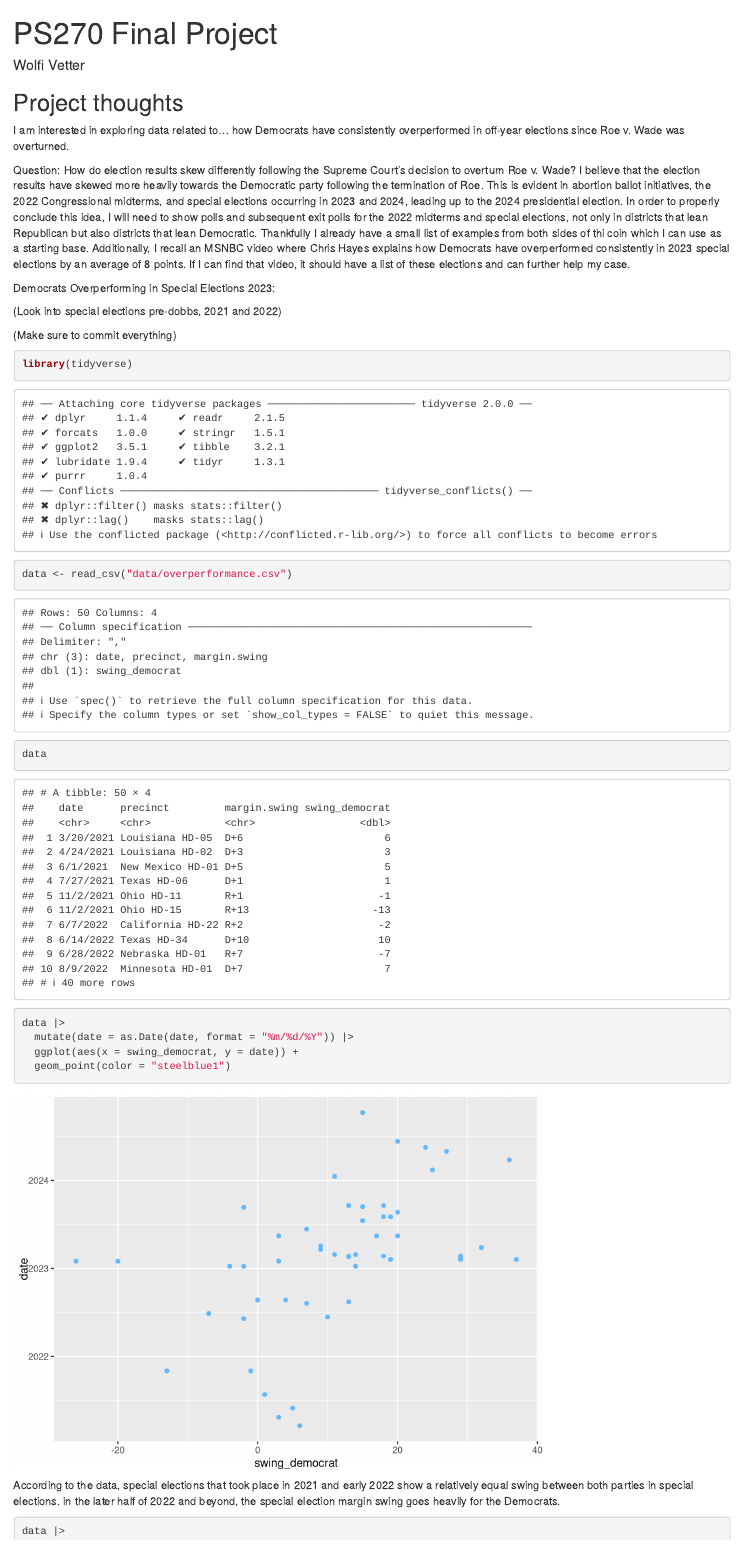
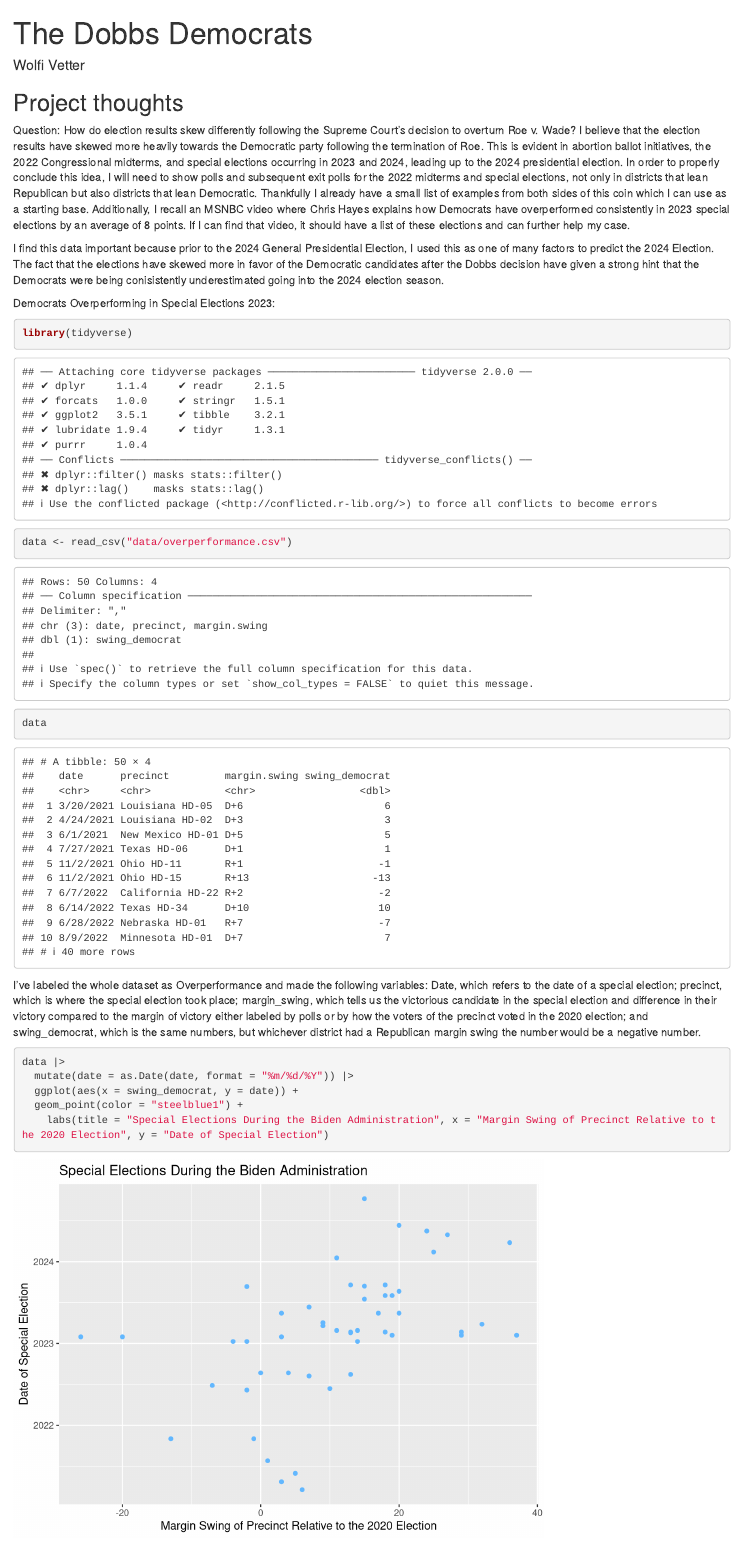
Before and after one commit to Wolfi1026/ps270-final-project, an R Markdown document (index.Rmd): the page in a window 1100 px wide, from its top. Rendered offline with R 4.5, knitr and Pandoc, with nearby package versions; drawn as R Markdown's standard HTML page in place of the format the file asks for.

Commit message:
Please work.

````diff
--- a/index.Rmd
+++ b/index.Rmd
@@ -1,7 +1,7 @@
 ---
-title: "PS270 Final Project"
+title: "The Dobbs Democrats"
 author: "Wolfi Vetter"
-description: "My final project"
+description: "How the Dobbs decision ignitied Democratic voters and took them to the polls"
 output:
   distill::distill_article:
     self_contained: false
@@ -11,18 +11,14 @@ output:
 
 ## Project thoughts
 
-I am interested in exploring data related to...
-how Democrats have consistently overperformed in off-year elections since Roe v. Wade was overturned.
 
+Question: How do election results skew differently following the Supreme Court's decision to overturn Roe v. Wade? I believe that the election results have skewed more heavily towards the Democratic party following the termination of Roe. This is evident in abortion ballot initiatives, the 2022 Congressional midterms, and special elections occurring in 2023 and 2024, leading up to the 2024 presidential election. In order to properly conclude this idea, I will need to show polls and subsequent exit polls for the 2022 midterms and special elections, not only in districts that lean Republican but also districts that lean Democratic. Thankfully I already have a small list of examples from both sides of this coin which I can use as a starting base. Additionally, I recall an MSNBC video where Chris Hayes explains how Democrats have overperformed consistently in 2023 special elections by an average of 8 points. If I can find that video, it should have a list of these elections and can further help my case.
 
-
-Question: How do election results skew differently following the Supreme Court's decision to overturn Roe v. Wade? I believe that the election results have skewed more heavily towards the Democratic party following the termination of Roe. This is evident in abortion ballot initiatives, the 2022 Congressional midterms, and special elections occurring in 2023 and 2024, leading up to the 2024 presidential election. In order to properly conclude this idea, I will need to show polls and subsequent exit polls for the 2022 midterms and special elections, not only in districts that lean Republican but also districts that lean Democratic. Thankfully I already have a small list of examples from both sides of thi coin which I can use as a starting base. Additionally, I recall an MSNBC video where Chris Hayes explains how Democrats have overperformed consistently in 2023 special elections by an average of 8 points. If I can find that video, it should have a list of these elections and can further help my case.
+I find this data important because prior to the 2024 General Presidential Election, I used this as one of many factors to predict the 2024 Election. The fact that the elections have skewed more in favor of the Democratic candidates after the Dobbs decision have given a strong hint that the Democrats were being conisistently underestimated going into the 2024 election season.
 
 Democrats Overperforming in Special Elections 2023:
 
-(Look into special elections pre-dobbs, 2021 and 2022)
 
-(Make sure to commit everything)
 
 ```{r}
 library(tidyverse)
@@ -30,12 +26,15 @@ data <- read_csv("data/overperformance.csv")
 data
 ```
 
+I've labeled the whole dataset as Overperformance and made the following variables: Date, which refers to the date of a special election; precinct, which is where the special election took place; margin_swing, which tells us the victorious candidate in the special election and difference in their victory compared to the margin of victory either labeled by polls or by how the voters of the precinct voted in the 2020 election; and swing_democrat, which is the same numbers, but whichever district had a Republican margin swing the number would be a negative number.
+
 
 ```{r}
 data |>
   mutate(date = as.Date(date, format = "%m/%d/%Y")) |>
   ggplot(aes(x = swing_democrat, y = date)) +
-  geom_point(color = "steelblue1")
+  geom_point(color = "steelblue1") +
+    labs(title = "Special Elections During the Biden Administration", x = "Margin Swing of Precinct Relative to the 2020 Election", y = "Date of Special Election")
 ```
 
 According to the data, special elections that took place in 2021 and early 2022 show a relatively equal swing between both parties in special elections. in the later half of 2022 and beyond, the special election margin swing goes heavily for the Democrats.
````
Also changed, not shown: index.html, index.Rmd (9 more changed lines), 3 other files.
